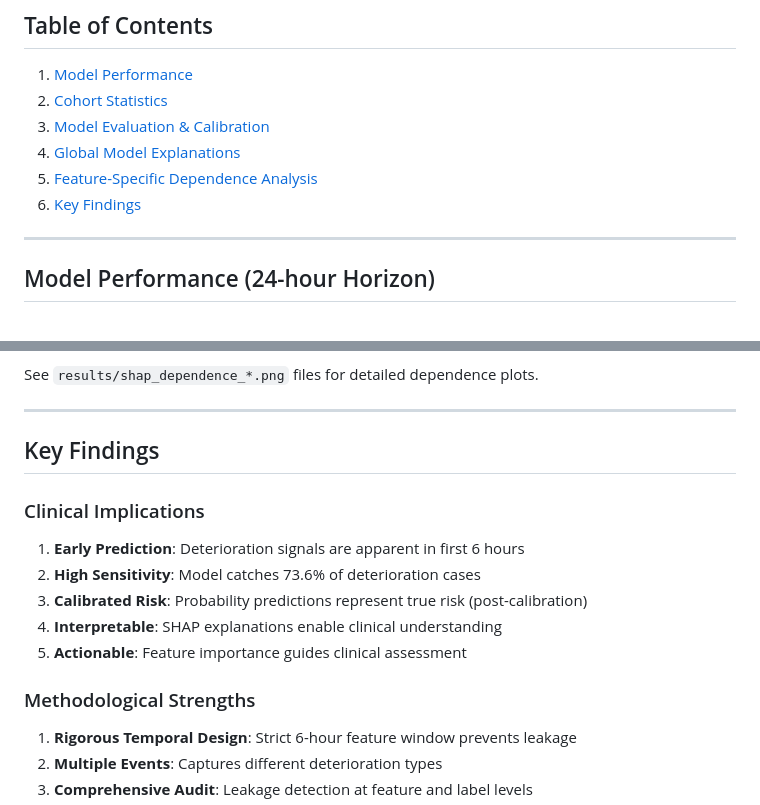
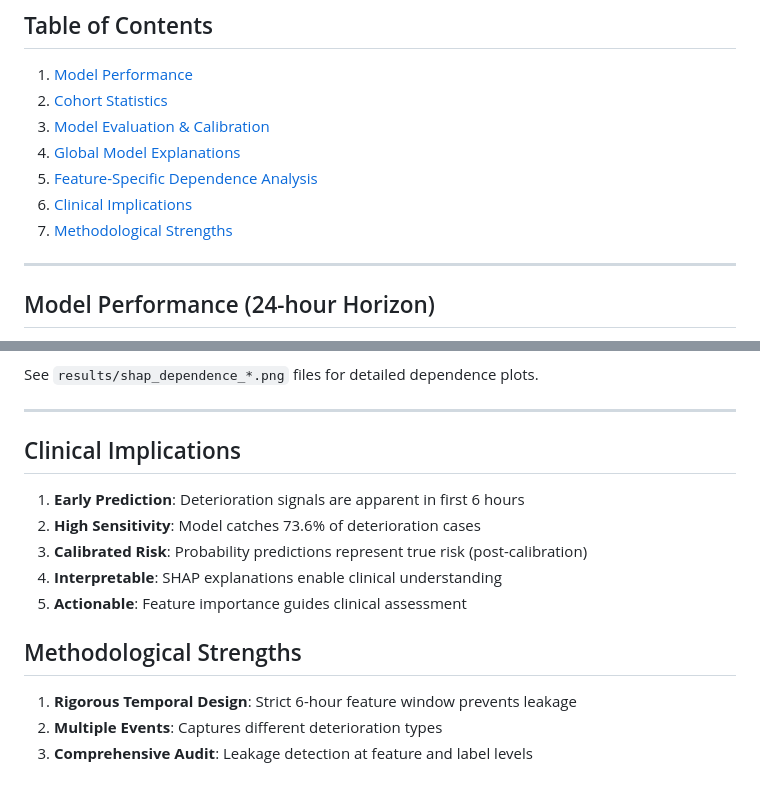
Before and after one commit to ACM40960/projects-anuja-ruthvik, a Markdown page: docs/KEY_FINDINGS.md, 2 parts joined by grey strips. GitHub-like rendering.

Commit message:
Update readme docs

```diff
--- a/docs/KEY_FINDINGS.md
+++ b/docs/KEY_FINDINGS.md
@@ -11,7 +11,8 @@ A comprehensive guide to the key findings of the project, and the results of the
 3. [Model Evaluation & Calibration](#model-evalution)
 4. [Global Model Explanations](#global-model-explanations)
 5. [Feature-Specific Dependence Analysis](#feature-analysis)
-6. [Key Findings](#key-findings)
+6. [Clinical Implications](#clinical-implications)
+7. [Methodological Strengths](#methodological-strengths)
 
 ---
 
@@ -91,9 +92,7 @@ See `results/shap_dependence_*.png` files for detailed dependence plots.
 
 ---
 
-## Key Findings
-
-### Clinical Implications
+## Clinical Implications
 
 1. **Early Prediction**: Deterioration signals are apparent in first 6 hours
 2. **High Sensitivity**: Model catches 73.6% of deterioration cases
@@ -101,7 +100,7 @@ See `results/shap_dependence_*.png` files for detailed dependence plots.
 4. **Interpretable**: SHAP explanations enable clinical understanding
 5. **Actionable**: Feature importance guides clinical assessment
 
-### Methodological Strengths
+## Methodological Strengths
 
 1. **Rigorous Temporal Design**: Strict 6-hour feature window prevents leakage
 2. **Multiple Events**: Captures different deterioration types
```
Also changed, not shown: docs/EXECUTION_GUIDE.md (+1 -1 lines), docs/TECHNICAL_GUIDE.md (+1 -1 lines).
